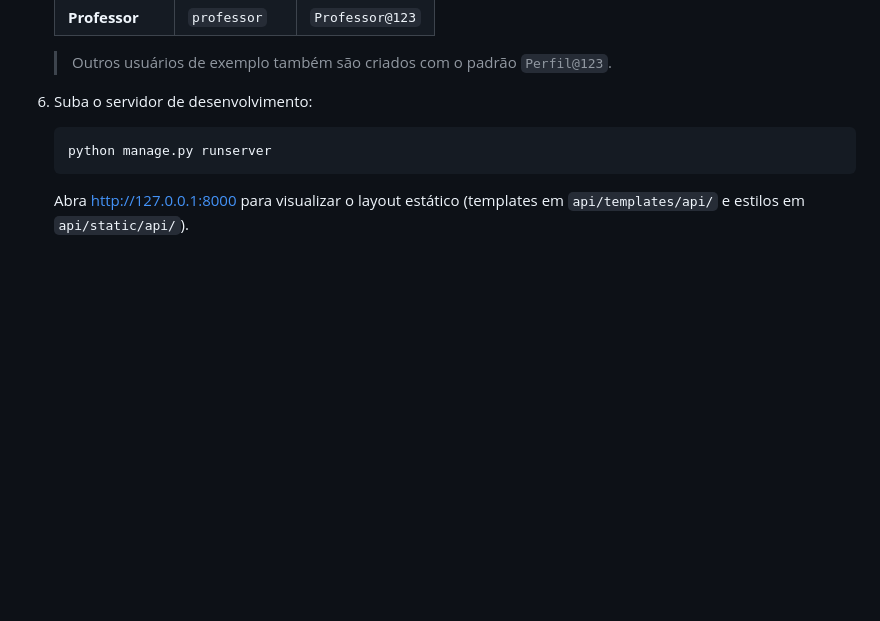
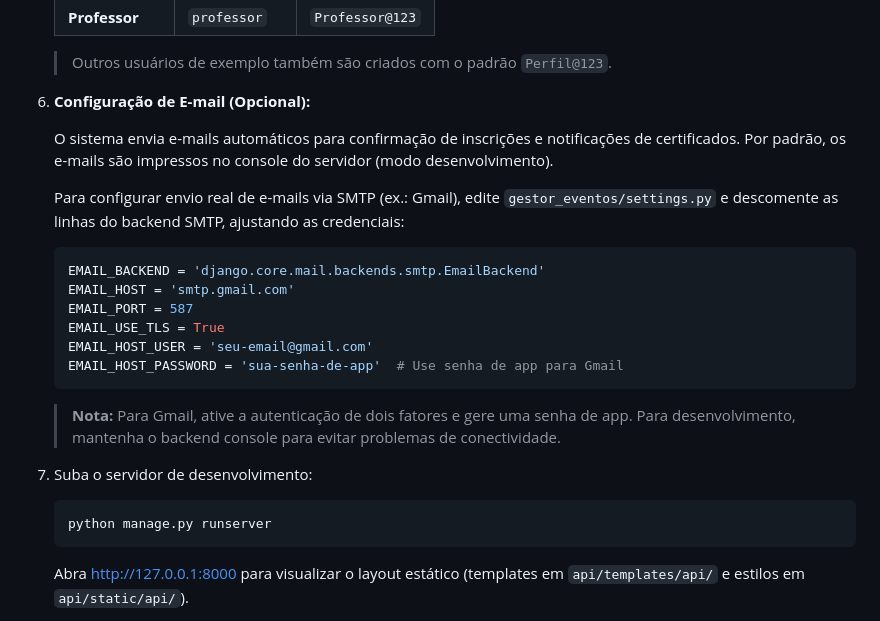
Before and after one commit to awangelo/gestor-eventos, a Markdown page: README.md, the part around the change. Rendered like a GitHub page; blank space fills up the shorter version.

Commit message:
docs: update README.md

````diff
--- a/README.md
+++ b/README.md
@@ -60,7 +60,24 @@ Projeto Django para cadastro de usuários, gerenciamento de eventos acadêmicos,
 
 	> Outros usuários de exemplo também são criados com o padrão `Perfil@123`.
 
-6. Suba o servidor de desenvolvimento:
+6. **Configuração de E-mail (Opcional):**
+
+	O sistema envia e-mails automáticos para confirmação de inscrições e notificações de certificados. Por padrão, os e-mails são impressos no console do servidor (modo desenvolvimento).
+
+	Para configurar envio real de e-mails via SMTP (ex.: Gmail), edite `gestor_eventos/settings.py` e descomente as linhas do backend SMTP, ajustando as credenciais:
+
+	```python
+	EMAIL_BACKEND = 'django.core.mail.backends.smtp.EmailBackend'
+	EMAIL_HOST = 'smtp.gmail.com'
+	EMAIL_PORT = 587
+	EMAIL_USE_TLS = True
+	EMAIL_HOST_USER = 'seu-email@gmail.com'
+	EMAIL_HOST_PASSWORD = 'sua-senha-de-app'  # Use senha de app para Gmail
+	```
+
+	> **Nota:** Para Gmail, ative a autenticação de dois fatores e gere uma senha de app. Para desenvolvimento, mantenha o backend console para evitar problemas de conectividade.
+
+7. Suba o servidor de desenvolvimento:
 
 	```bash
 	python manage.py runserver
````
